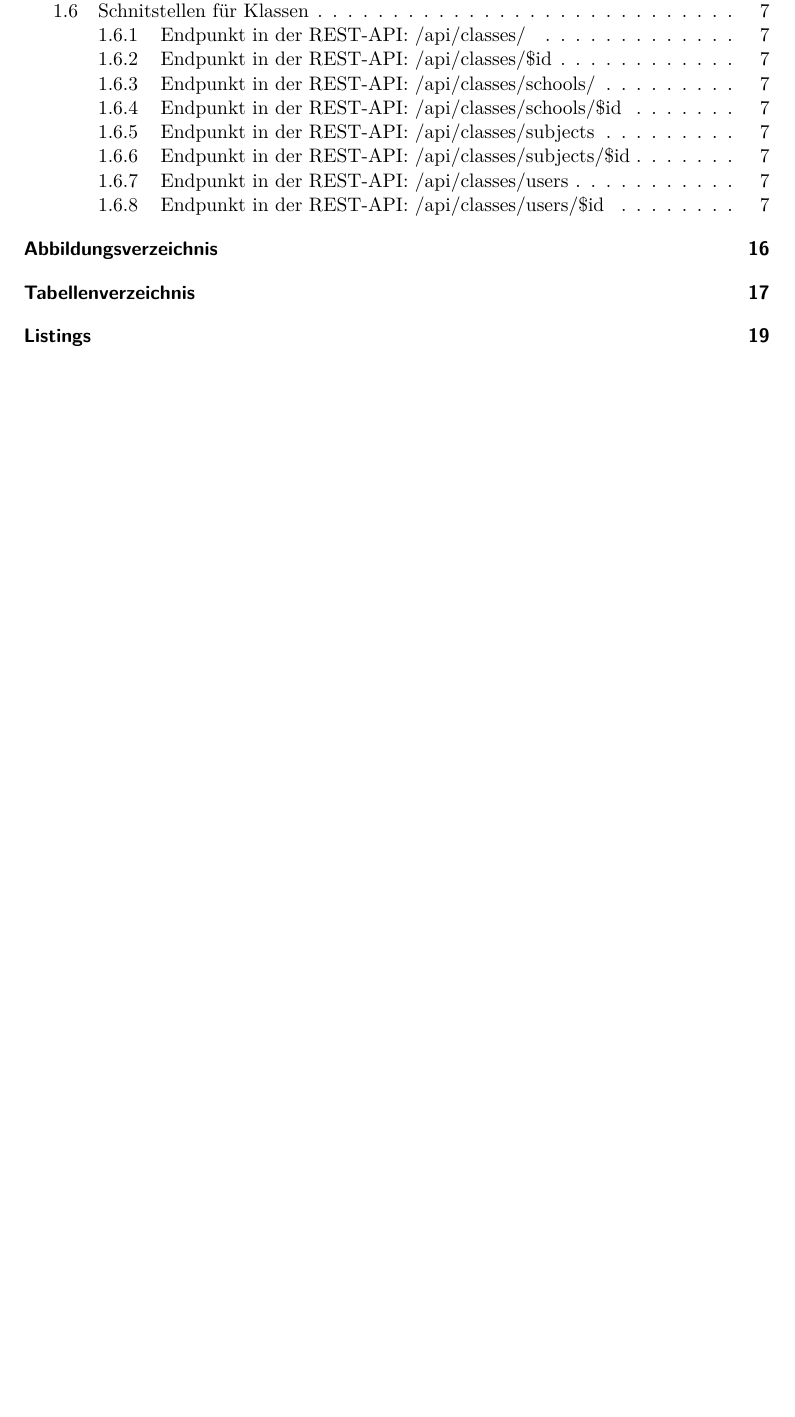
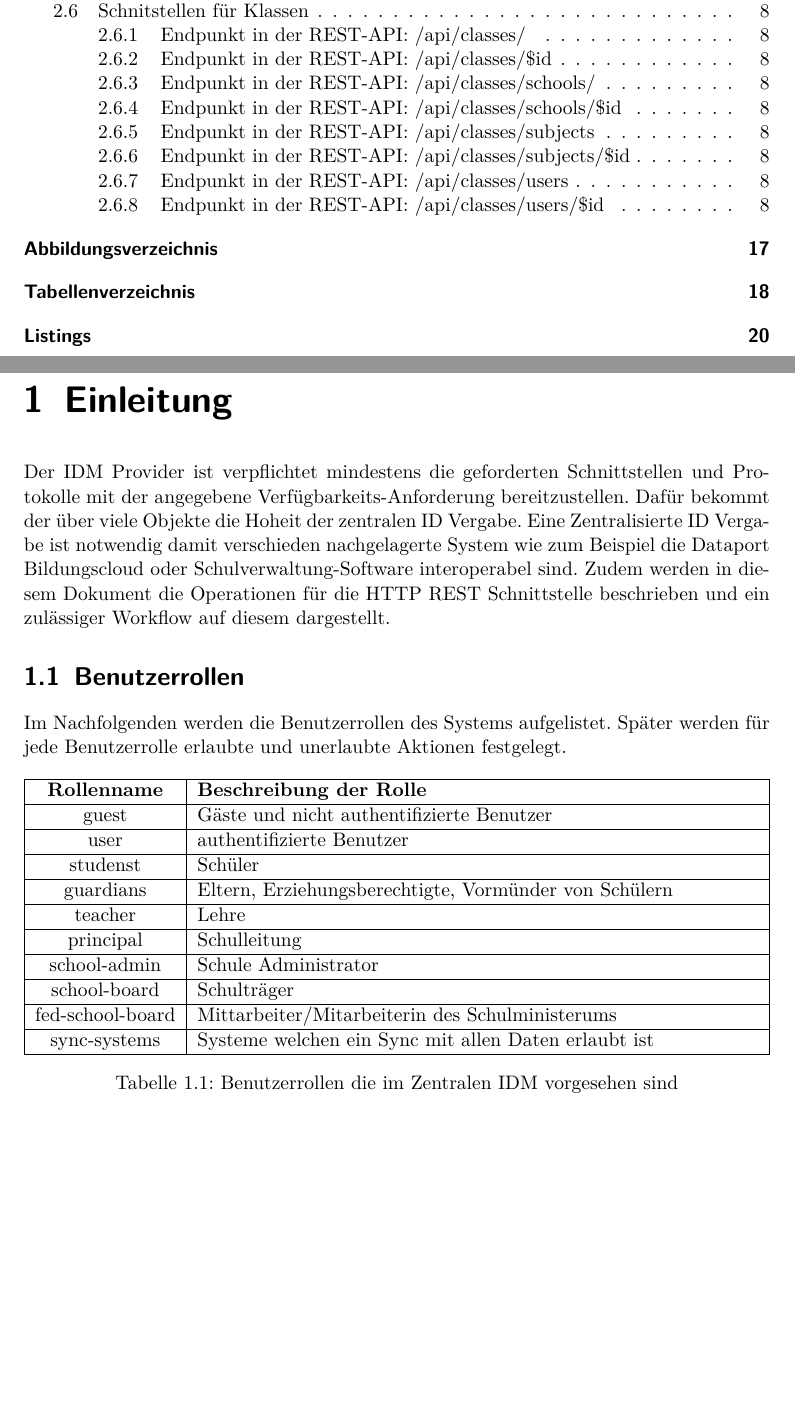
Before and after one commit to hpi-schul-cloud/idm_doc, a LaTeX document (idm_doc.tex, which reads intro.tex, intro/rols.tex): part of page 2 of 22 before the commit and two parts of pages 2 and 3 of 23 after it, the two joined at a grey line, cut so that both start at the same text, the shorter picture padded with empty space. Compiled offline with pdfLaTeX.

Commit message:
BC-192 - add intro and rol definition.

```diff
--- /dev/null
+++ b/intro.tex
@@ -0,0 +1,7 @@
+\chapter{Einleitung}
+Der IDM Provider ist verpflichtet mindestens die geforderten Schnittstellen und Protokolle mit der angegebene Verfügbarkeits-Anforderung bereitzustellen.
+Dafür bekommt der über viele Objekte die Hoheit der zentralen ID Vergabe.
+Eine Zentralisierte ID Vergabe ist notwendig damit verschieden nachgelagerte System wie zum Beispiel die Dataport Bildungscloud oder Schulverwaltung-Software interoperabel sind.
+Zudem werden in diesem Dokument die Operationen für die HTTP REST Schnittstelle beschrieben und ein zulässiger Workflow auf diesem dargestellt.
+
+\input{intro/rols}
--- /dev/null
+++ b/intro/rols.tex
@@ -0,0 +1,25 @@
+\section{Benutzerrollen}
+Im Nachfolgenden werden die Benutzerrollen des Systems aufgelistet.
+Später werden für jede Benutzerrolle erlaubte und unerlaubte Aktionen festgelegt.
+
+
+\begin{table}[htb]
+	\begin{tabularx}{\textwidth}{|c|X|}
+		\hline
+\textbf{Rollenname} & \textbf{Beschreibung der Rolle} \\ \hline
+guest & Gäste und nicht authentifizierte Benutzer \\ \hline
+user & authentifizierte Benutzer \\ \hline
+studenst & Schüler \\ \hline
+guardians & Eltern, Erziehungsberechtigte, Vormünder von Schülern \\ \hline
+teacher & Lehre \\ \hline
+principal & Schulleitung \\ \hline
+school-admin & Schule Administrator \\ \hline
+school-board & Schulträger \\ \hline
+fed-school-board & Mittarbeiter/Mitarbeiterin des Schulministerums \\ \hline
+sync-systems & Systeme welchen ein Sync mit allen Daten erlaubt ist \\ \hline
+
+	\end{tabularx}
+
+		\caption{Benutzerrollen die im Zentralen IDM vorgesehen sind}
+		\label{tab:intro:roles}
+\end{table}
```
Also changed, not shown: idm_doc.tex (+1 -0 lines), rest/school-subjects/get.tex (+0 -1 lines), idm_doc.pdf.
